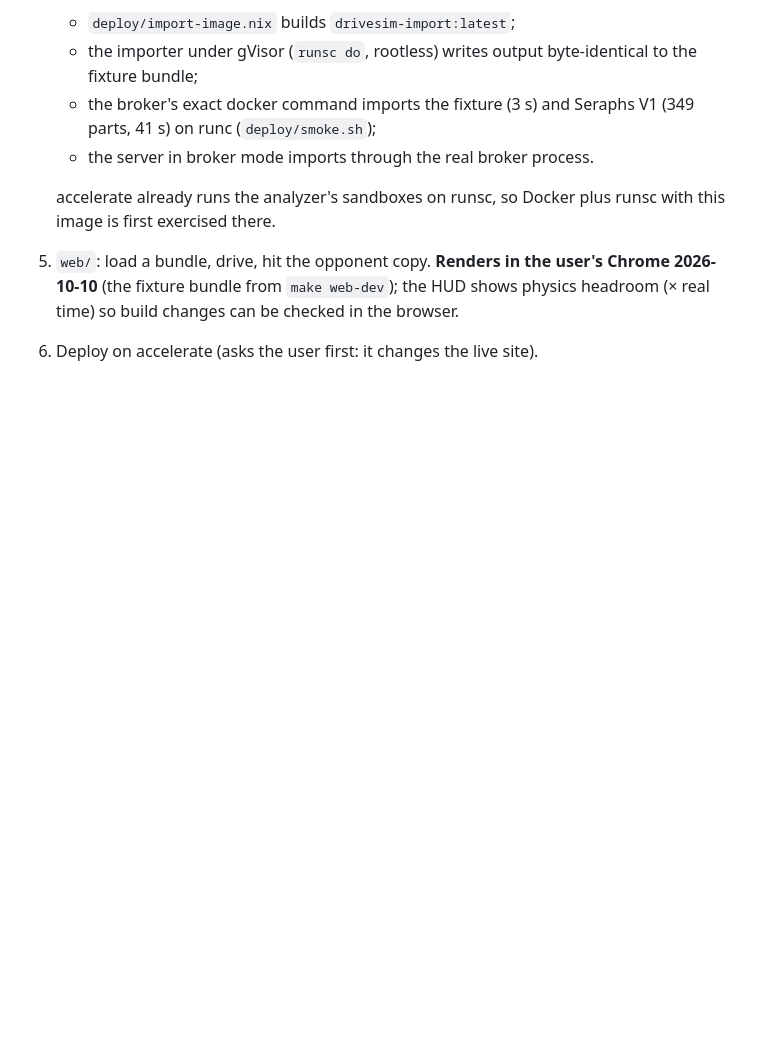
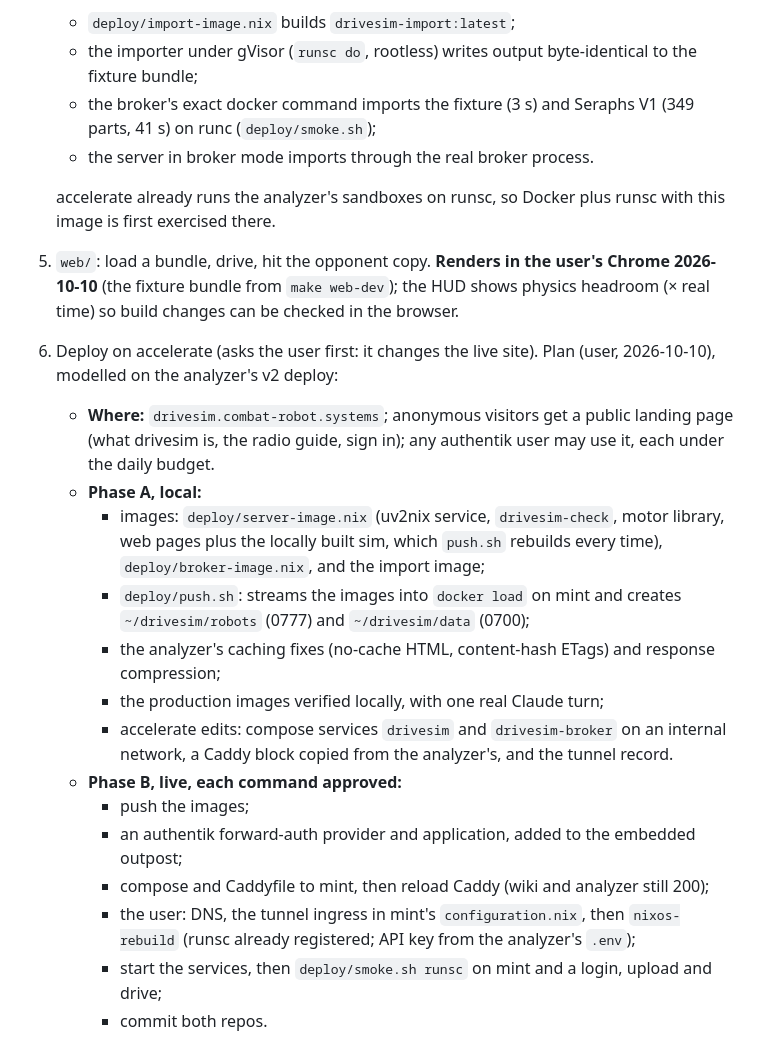
Before and after one commit to AftermarketKinetics/drivesim, a Markdown page: docs/drivesim.md, the part around the change. GitHub-like rendering; blank space fills up the shorter version.

Commit message:
docs: accelerate deploy plan
Co-Authored-By: Claude Opus 5.5 (1M context) <noreply@anthropic.com>
Claude-Session: https://claude.ai/code/session_01Y3BZL3KmBtiwxLdMkP6aah

```diff
--- a/docs/drivesim.md
+++ b/docs/drivesim.md
@@ -373,3 +373,32 @@ Host tests, run before any driving is trusted:
    shows physics headroom (× real time) so build changes can be checked
    in the browser.
 6. Deploy on accelerate (asks the user first: it changes the live site).
+   Plan (user, 2026-10-10), modelled on the analyzer's v2 deploy:
+   - **Where:** `drivesim.combat-robot.systems`; anonymous visitors get a
+     public landing page (what drivesim is, the radio guide, sign in);
+     any authentik user may use it, each under the daily budget.
+   - **Phase A, local:**
+     - images: `deploy/server-image.nix` (uv2nix service, `drivesim-check`,
+       motor library, web pages plus the locally built sim, which
+       `push.sh` rebuilds every time), `deploy/broker-image.nix`, and the
+       import image;
+     - `deploy/push.sh`: streams the images into `docker load` on mint and
+       creates `~/drivesim/robots` (0777) and `~/drivesim/data` (0700);
+     - the analyzer's caching fixes (no-cache HTML, content-hash ETags)
+       and response compression;
+     - the production images verified locally, with one real Claude turn;
+     - accelerate edits: compose services `drivesim` and
+       `drivesim-broker` on an internal network, a Caddy block copied from
+       the analyzer's, and the tunnel record.
+   - **Phase B, live, each command approved:**
+     - push the images;
+     - an authentik forward-auth provider and application, added to the
+       embedded outpost;
+     - compose and Caddyfile to mint, then reload Caddy (wiki and analyzer
+       still 200);
+     - the user: DNS, the tunnel ingress in mint's `configuration.nix`,
+       then `nixos-rebuild` (runsc already registered; API key from the
+       analyzer's `.env`);
+     - start the services, then `deploy/smoke.sh runsc` on mint and a
+       login, upload and drive;
+     - commit both repos.
```
Also changed, not shown: .claude/chat/2026-10-09-drivesim-bootstrap.md (+5 -0 lines).
